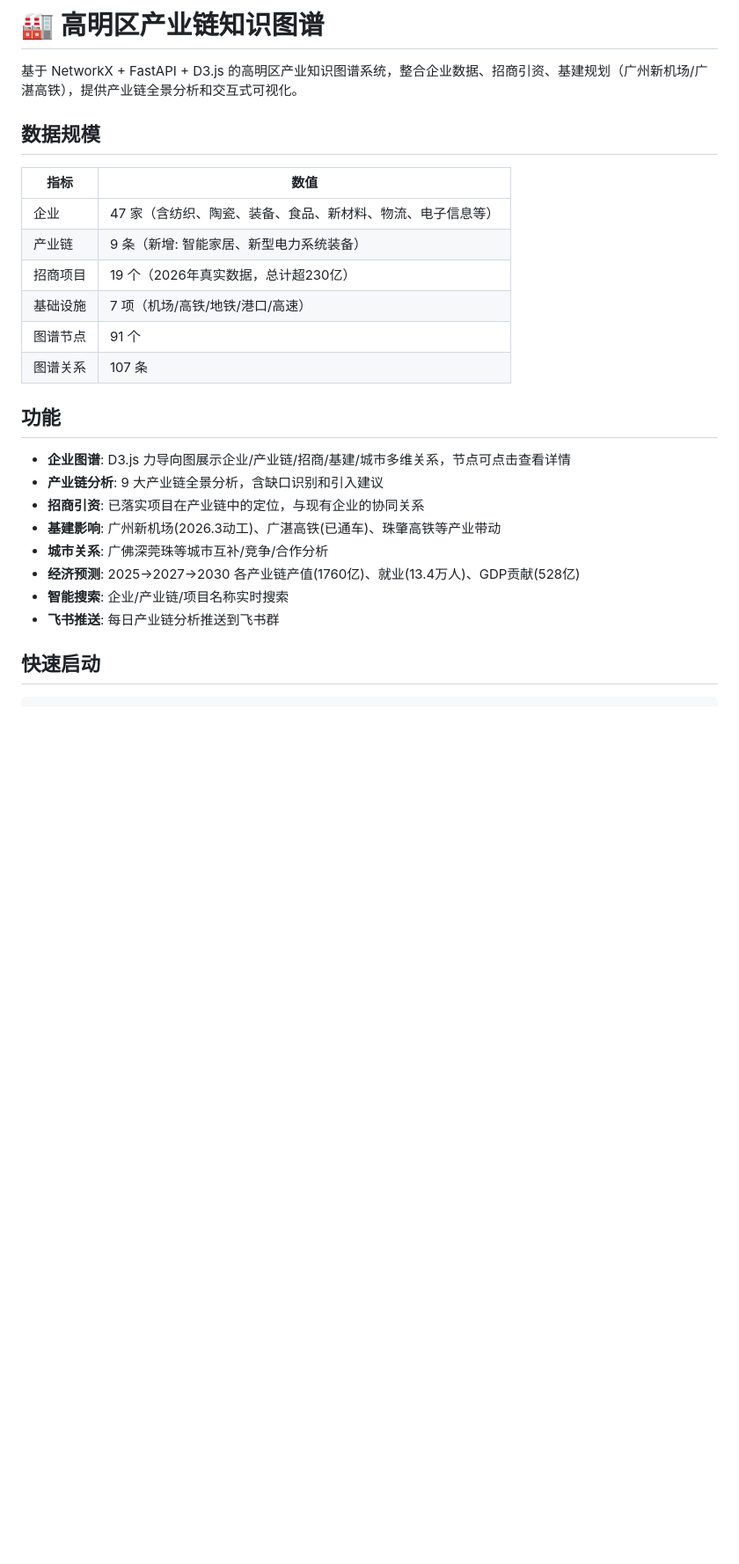
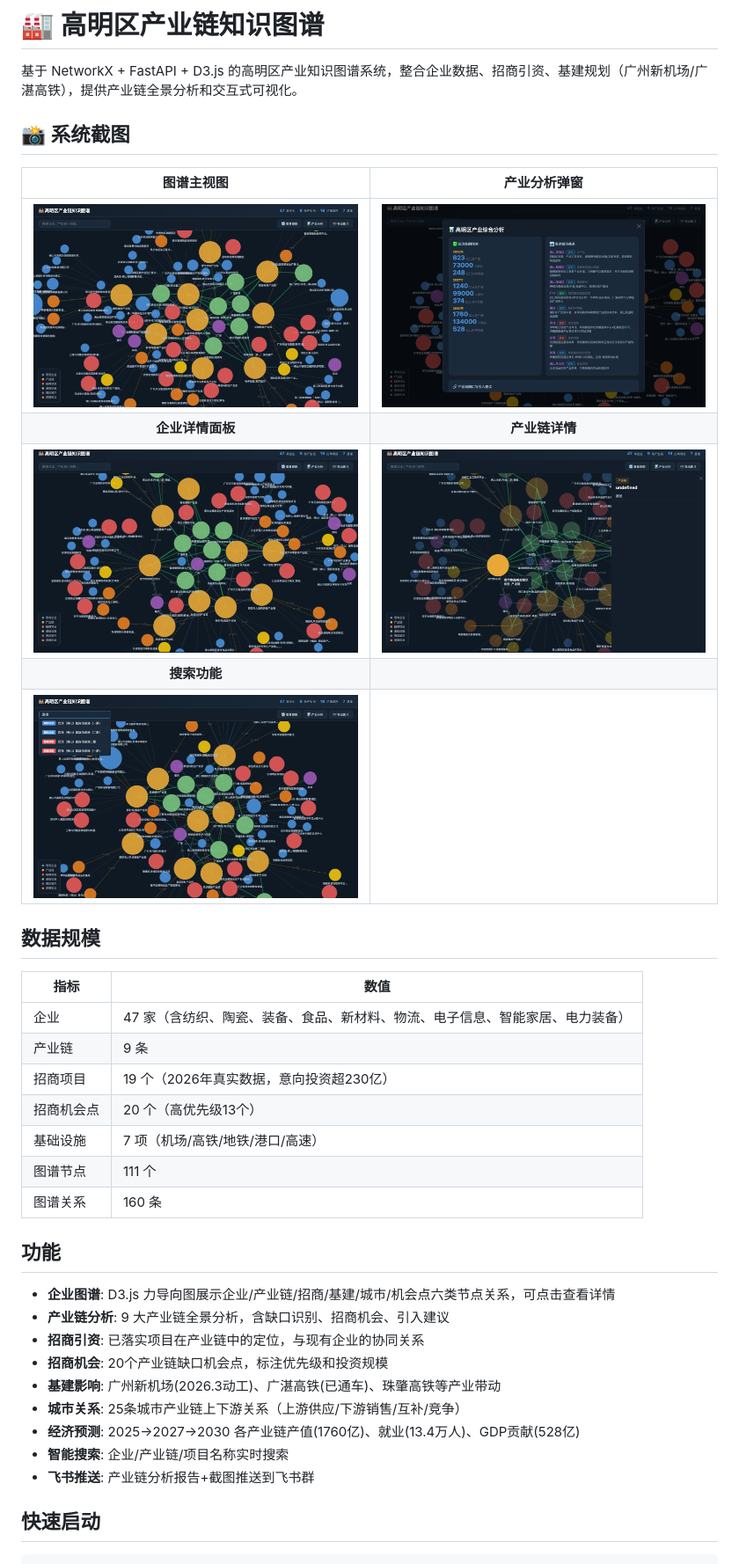
Before and after one commit to luojiahuli/gaoming-industry-chain, a Markdown page: README.md, the part around one of its changes. Shown at 88% size. GitHub-like rendering; blank space fills up the shorter version.

```diff
--- a/README.md
+++ b/README.md
@@ -1,28 +1,40 @@
 # 🏭 高明区产业链知识图谱
 
 基于 NetworkX + FastAPI + D3.js 的高明区产业知识图谱系统，整合企业数据、招商引资、基建规划（广州新机场/广湛高铁），提供产业链全景分析和交互式可视化。
+
+## 📸 系统截图
+
+| 图谱主视图 | 产业分析弹窗 |
+|:---:|:---:|
+| ![图谱主视图](assets/01-graph-overview.png) | ![产业分析](assets/04-analysis.png) |
+| **企业详情面板** | **产业链详情** |
+| ![企业详情](assets/03-enterprise-detail.png) | ![产业链详情](assets/05-chain-detail.png) |
+| **搜索功能** | |
+| ![搜索](assets/02-search.png) | |
 
 ## 数据规模
 
 | 指标 | 数值 |
 |------|------|
-| 企业 | 47 家（含纺织、陶瓷、装备、食品、新材料、物流、电子信息等） |
-| 产业链 | 9 条（新增: 智能家居、新型电力系统装备） |
-| 招商项目 | 19 个（2026年真实数据，总计超230亿） |
+| 企业 | 47 家（含纺织、陶瓷、装备、食品、新材料、物流、电子信息、智能家居、电力装备） |
+| 产业链 | 9 条 |
+| 招商项目 | 19 个（2026年真实数据，意向投资超230亿） |
+| 招商机会点 | 20 个（高优先级13个） |
 | 基础设施 | 7 项（机场/高铁/地铁/港口/高速） |
-| 图谱节点 | 91 个 |
-| 图谱关系 | 107 条 |
+| 图谱节点 | 111 个 |
+| 图谱关系 | 160 条 |
 
 ## 功能
 
-- **企业图谱**: D3.js 力导向图展示企业/产业链/招商/基建/城市多维关系，节点可点击查看详情
-- **产业链分析**: 9 大产业链全景分析，含缺口识别和引入建议
+- **企业图谱**: D3.js 力导向图展示企业/产业链/招商/基建/城市/机会点六类节点关系，可点击查看详情
+- **产业链分析**: 9 大产业链全景分析，含缺口识别、招商机会、引入建议
 - **招商引资**: 已落实项目在产业链中的定位，与现有企业的协同关系
+- **招商机会**: 20个产业链缺口机会点，标注优先级和投资规模
 - **基建影响**: 广州新机场(2026.3动工)、广湛高铁(已通车)、珠肇高铁等产业带动
-- **城市关系**: 广佛深莞珠等城市互补/竞争/合作分析
+- **城市关系**: 25条城市产业链上下游关系（上游供应/下游销售/互补/竞争）
 - **经济预测**: 2025→2027→2030 各产业链产值(1760亿)、就业(13.4万人)、GDP贡献(528亿)
 - **智能搜索**: 企业/产业链/项目名称实时搜索
-- **飞书推送**: 每日产业链分析推送到飞书群
+- **飞书推送**: 产业链分析报告+截图推送到飞书群
 
 ## 快速启动
 
```
Also changed, not shown: other parts of README.md (+26 -24 lines).
